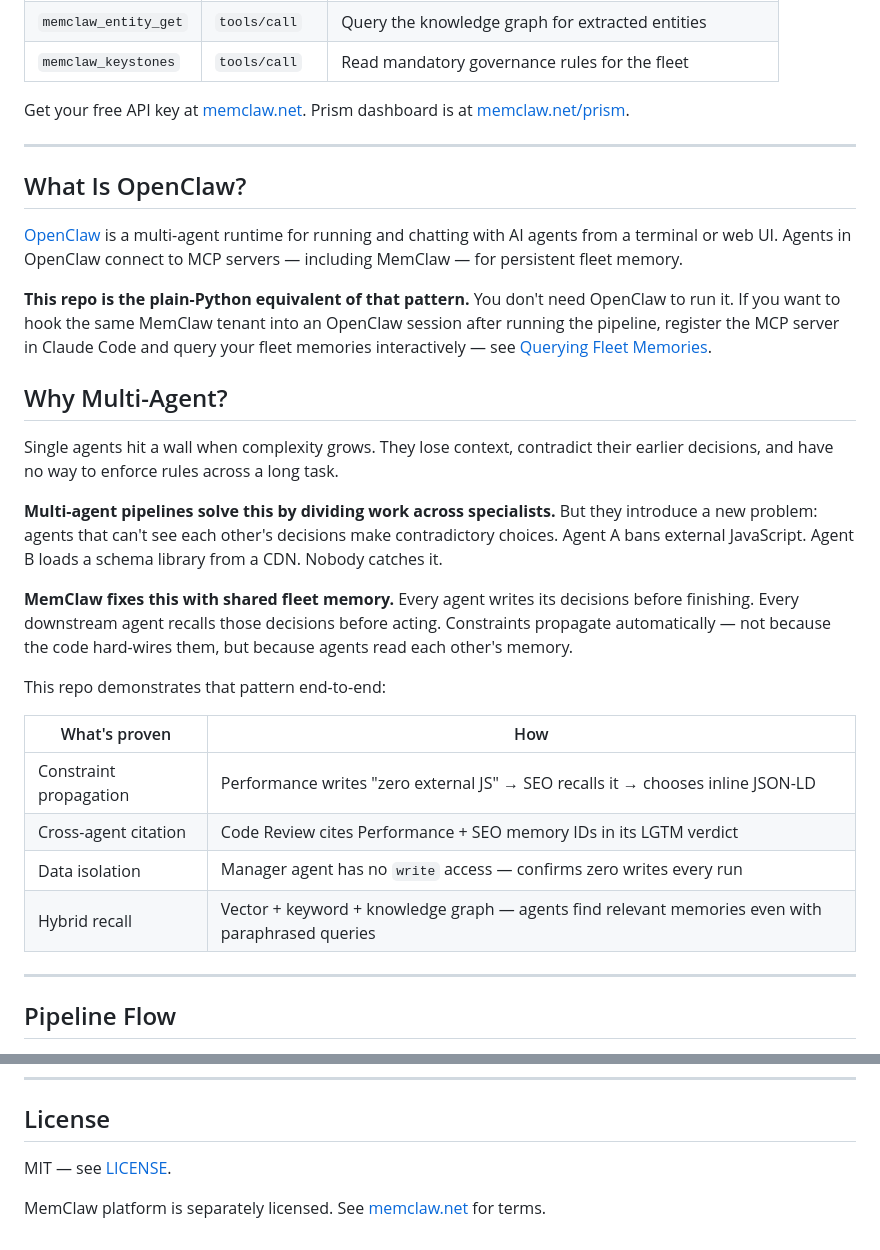
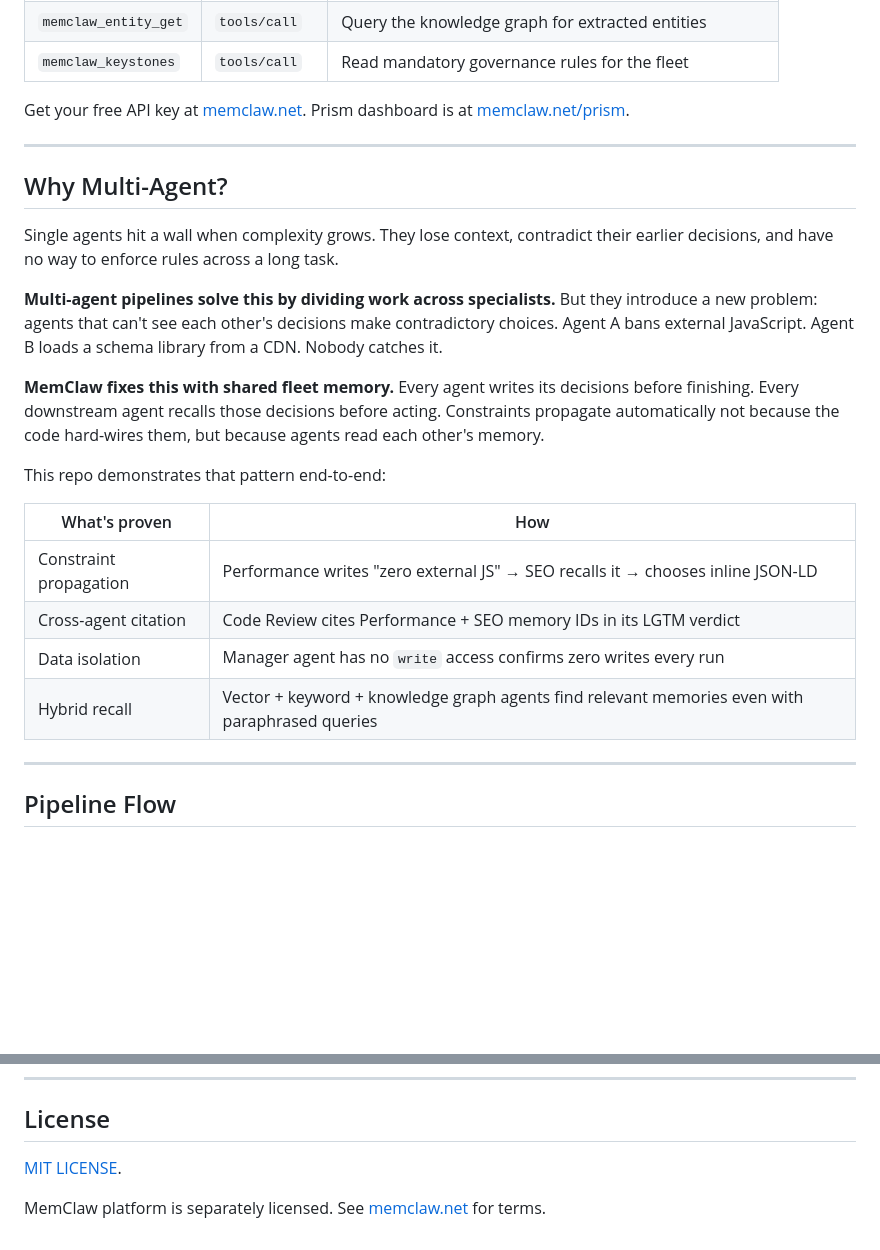
Before and after one commit to Infrasity-Labs/memclaw-build-fleet, a Markdown page: README.md, 2 parts joined by grey strips. Drawn GitHub-style; blank space fills up the shorter version.

```diff
--- a/README.md
+++ b/README.md
@@ -55,19 +55,13 @@ Get your free API key at [memclaw.net](https://memclaw.net). Prism dashboard is
 
 ---
 
-## What Is OpenClaw?
-
-[OpenClaw](https://docs.openclaw.ai) is a multi-agent runtime for running and chatting with AI agents from a terminal or web UI. Agents in OpenClaw connect to MCP servers — including MemClaw — for persistent fleet memory.
-
-**This repo is the plain-Python equivalent of that pattern.** You don't need OpenClaw to run it. If you want to hook the same MemClaw tenant into an OpenClaw session after running the pipeline, register the MCP server in Claude Code and query your fleet memories interactively — see [Querying Fleet Memories](#querying-fleet-memories).
-
 ## Why Multi-Agent?
 
 Single agents hit a wall when complexity grows. They lose context, contradict their earlier decisions, and have no way to enforce rules across a long task.
 
 **Multi-agent pipelines solve this by dividing work across specialists.** But they introduce a new problem: agents that can't see each other's decisions make contradictory choices. Agent A bans external JavaScript. Agent B loads a schema library from a CDN. Nobody catches it.
 
-**MemClaw fixes this with shared fleet memory.** Every agent writes its decisions before finishing. Every downstream agent recalls those decisions before acting. Constraints propagate automatically — not because the code hard-wires them, but because agents read each other's memory.
+**MemClaw fixes this with shared fleet memory.** Every agent writes its decisions before finishing. Every downstream agent recalls those decisions before acting. Constraints propagate automatically not because the code hard-wires them, but because agents read each other's memory.
 
 This repo demonstrates that pattern end-to-end:
 
@@ -75,8 +69,8 @@ This repo demonstrates that pattern end-to-end:
 | ---------------------- | ------------------------------------------------------------------------------------------------ |
 | Constraint propagation | Performance writes "zero external JS" → SEO recalls it → chooses inline JSON-LD                  |
 | Cross-agent citation   | Code Review cites Performance + SEO memory IDs in its LGTM verdict                               |
-| Data isolation         | Manager agent has no `write` access — confirms zero writes every run                             |
-| Hybrid recall          | Vector + keyword + knowledge graph — agents find relevant memories even with paraphrased queries |
+| Data isolation         | Manager agent has no `write` access confirms zero writes every run                             |
+| Hybrid recall          | Vector + keyword + knowledge graph agents find relevant memories even with paraphrased queries |
 
 ---
 
@@ -531,6 +525,6 @@ python pipeline/run_pipeline.py --dry-run
 
 ## License
 
-MIT — see [LICENSE](LICENSE).
+[MIT LICENSE](LICENSE).
 
 MemClaw platform is separately licensed. See [memclaw.net](https://memclaw.net) for terms.
```
Also changed, not shown: other parts of README.md (+11 -11 lines).
